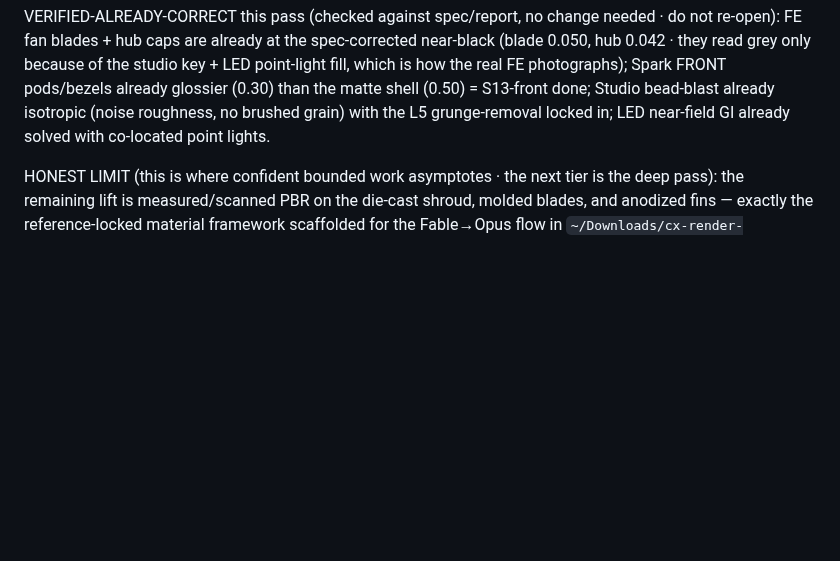
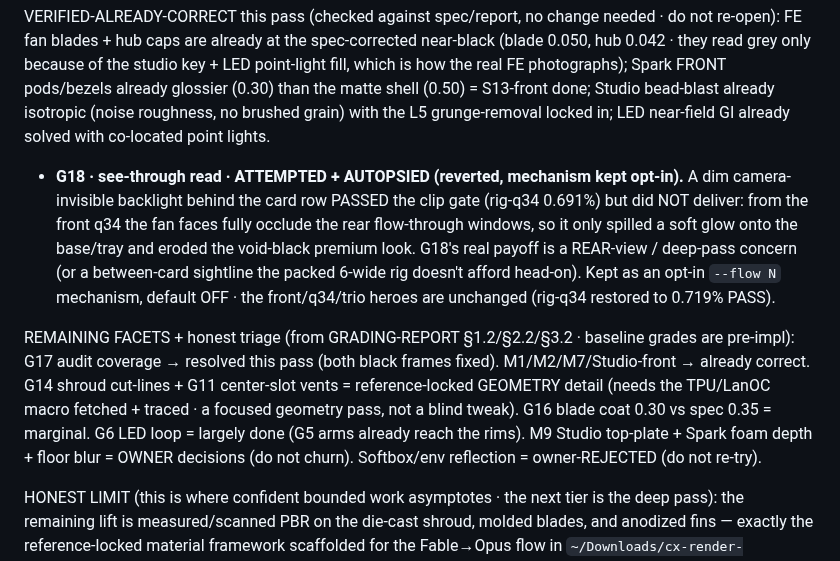
Before and after one commit to joshuahickscorp/computexchange, a Markdown page: render/MORNING-REPORT.md, the part around the change. GitHub-like rendering; blank space fills up the shorter version.

Commit message:
report: log the G18 autopsy + remaining-facet honest triage

```diff
--- a/render/MORNING-REPORT.md
+++ b/render/MORNING-REPORT.md
@@ -28,6 +28,22 @@ read grey only because of the studio key + LED point-light fill, which is how th
 Spark FRONT pods/bezels already glossier (0.30) than the matte shell (0.50) = S13-front done; Studio
 bead-blast already isotropic (noise roughness, no brushed grain) with the L5 grunge-removal locked in;
 LED near-field GI already solved with co-located point lights.
+
+- **G18 · see-through read · ATTEMPTED + AUTOPSIED (reverted, mechanism kept opt-in).** A dim
+  camera-invisible backlight behind the card row PASSED the clip gate (rig-q34 0.691%) but did NOT
+  deliver: from the front q34 the fan faces fully occlude the rear flow-through windows, so it only
+  spilled a soft glow onto the base/tray and eroded the void-black premium look. G18's real payoff is
+  a REAR-view / deep-pass concern (or a between-card sightline the packed 6-wide rig doesn't afford
+  head-on). Kept as an opt-in `--flow N` mechanism, default OFF · the front/q34/trio heroes are
+  unchanged (rig-q34 restored to 0.719% PASS).
+
+REMAINING FACETS + honest triage (from GRADING-REPORT §1.2/§2.2/§3.2 · baseline grades are pre-impl):
+G17 audit coverage → resolved this pass (both black frames fixed). M1/M2/M7/Studio-front → already
+correct. G14 shroud cut-lines + G11 center-slot vents = reference-locked GEOMETRY detail (needs the
+TPU/LanOC macro fetched + traced · a focused geometry pass, not a blind tweak). G16 blade coat 0.30
+vs spec 0.35 = marginal. G6 LED loop = largely done (G5 arms already reach the rims). M9 Studio
+top-plate + Spark foam depth + floor blur = OWNER decisions (do not churn). Softbox/env reflection =
+owner-REJECTED (do not re-try).
 
 HONEST LIMIT (this is where confident bounded work asymptotes · the next tier is the deep pass):
 the remaining lift is measured/scanned PBR on the die-cast shroud, molded blades, and anodized fins —
```
